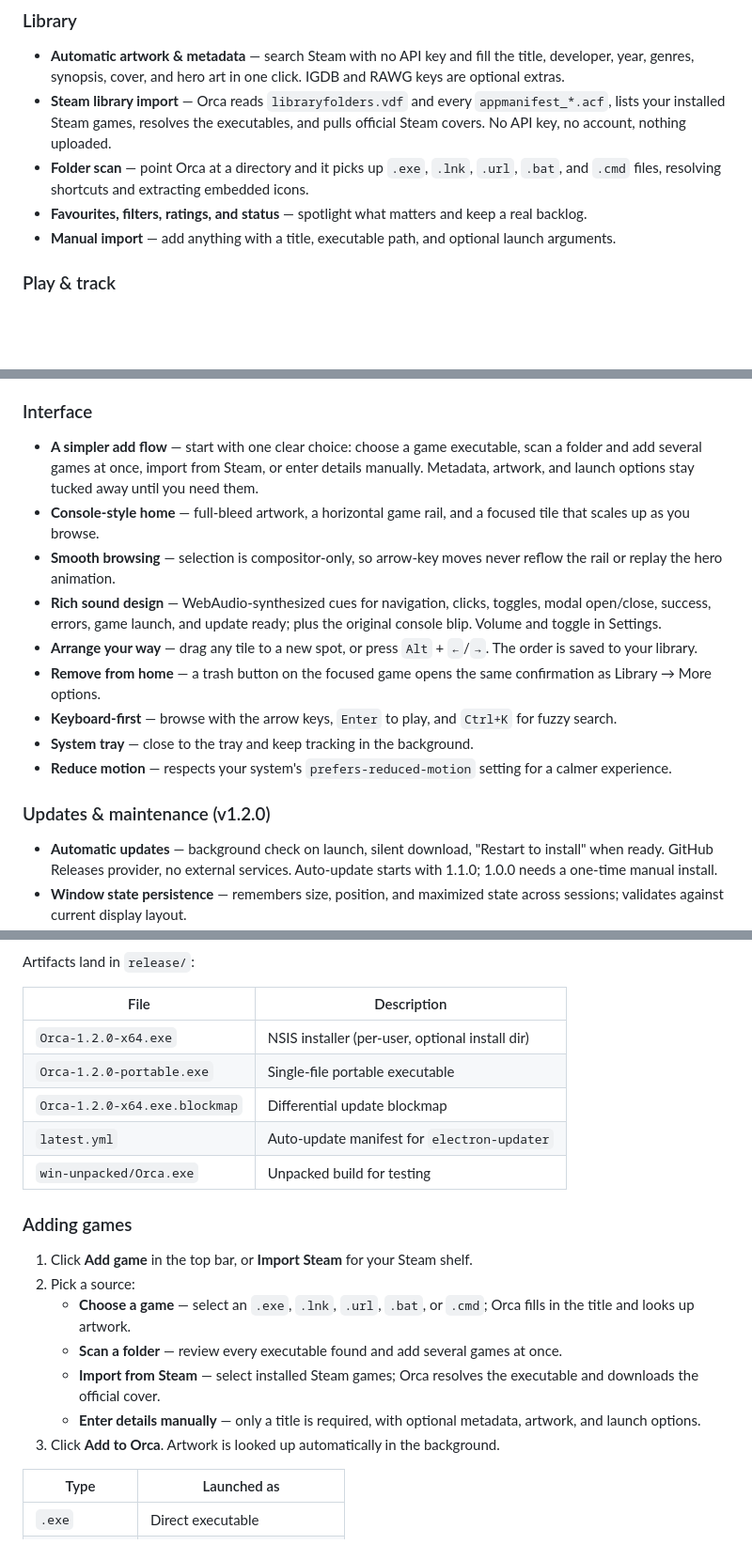
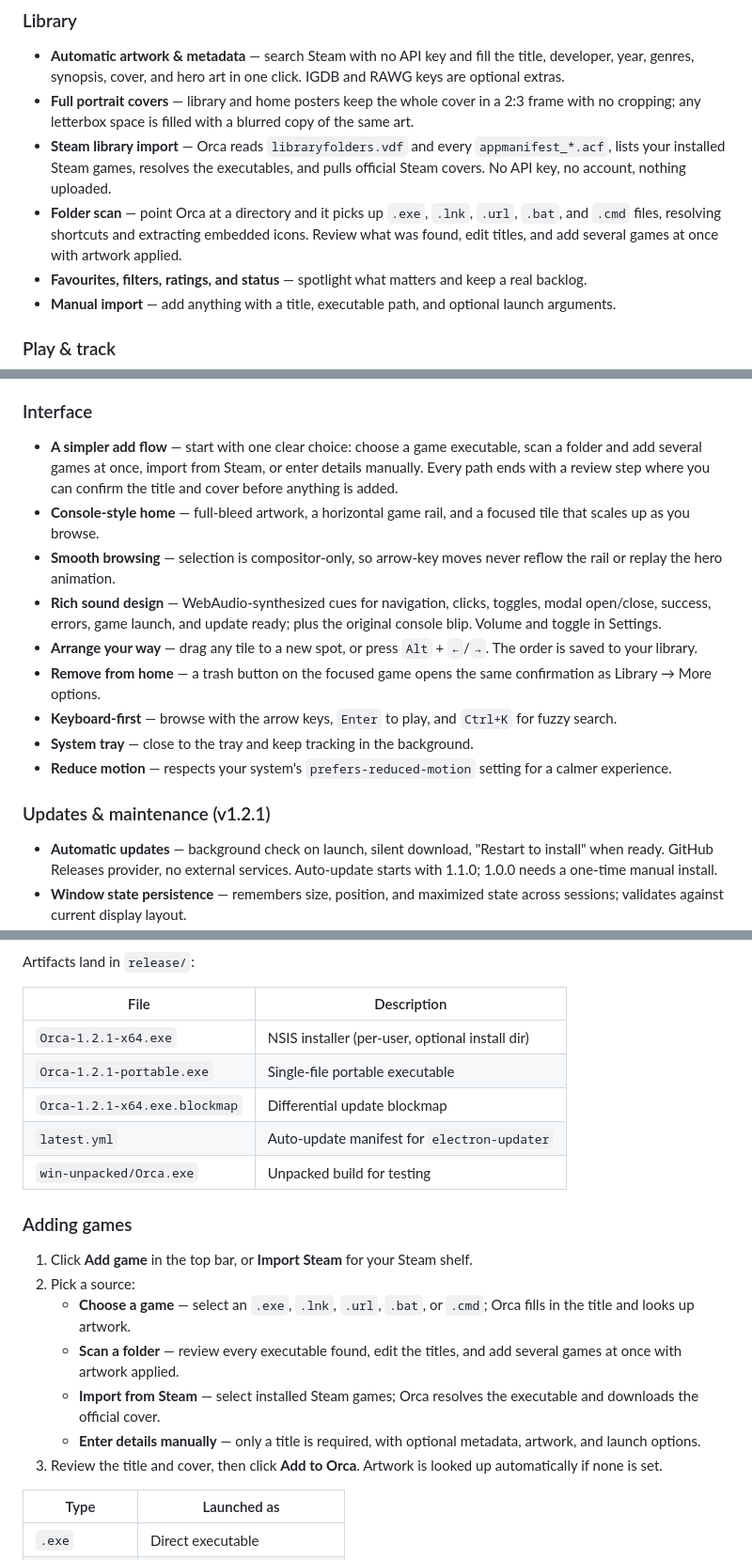
Before and after one commit to Ragul-018/Orca, a Markdown page: README.md, 3 parts joined by grey strips. Shown at 94% size. GitHub-like rendering; blank space fills up the shorter version.

```diff
--- a/README.md
+++ b/README.md
@@ -69,8 +69,9 @@ Console-inspired. No account. No telemetry.
 ### Library
 
 - **Automatic artwork & metadata** — search Steam with no API key and fill the title, developer, year, genres, synopsis, cover, and hero art in one click. IGDB and RAWG keys are optional extras.
+- **Full portrait covers** — library and home posters keep the whole cover in a 2:3 frame with no cropping; any letterbox space is filled with a blurred copy of the same art.
 - **Steam library import** — Orca reads `libraryfolders.vdf` and every `appmanifest_*.acf`, lists your installed Steam games, resolves the executables, and pulls official Steam covers. No API key, no account, nothing uploaded.
-- **Folder scan** — point Orca at a directory and it picks up `.exe`, `.lnk`, `.url`, `.bat`, and `.cmd` files, resolving shortcuts and extracting embedded icons.
+- **Folder scan** — point Orca at a directory and it picks up `.exe`, `.lnk`, `.url`, `.bat`, and `.cmd` files, resolving shortcuts and extracting embedded icons. Review what was found, edit titles, and add several games at once with artwork applied.
 - **Favourites, filters, ratings, and status** — spotlight what matters and keep a real backlog.
 - **Manual import** — add anything with a title, executable path, and optional launch arguments.
 
@@ -89,7 +90,7 @@ Console-inspired. No account. No telemetry.
 
 ### Interface
 
-- **A simpler add flow** — start with one clear choice: choose a game executable, scan a folder and add several games at once, import from Steam, or enter details manually. Metadata, artwork, and launch options stay tucked away until you need them.
+- **A simpler add flow** — start with one clear choice: choose a game executable, scan a folder and add several games at once, import from Steam, or enter details manually. Every path ends with a review step where you can confirm the title and cover before anything is added.
 - **Console-style home** — full-bleed artwork, a horizontal game rail, and a focused tile that scales up as you browse.
 - **Smooth browsing** — selection is compositor-only, so arrow-key moves never reflow the rail or replay the hero animation.
 - **Rich sound design** — WebAudio-synthesized cues for navigation, clicks, toggles, modal open/close, success, errors, game launch, and update ready; plus the original console blip. Volume and toggle in Settings.
@@ -99,7 +100,7 @@ Console-inspired. No account. No telemetry.
 - **System tray** — close to the tray and keep tracking in the background.
 - **Reduce motion** — respects your system's `prefers-reduced-motion` setting for a calmer experience.
 
-### Updates & maintenance (v1.2.0)
+### Updates & maintenance (v1.2.1)
 
 - **Automatic updates** — background check on launch, silent download, "Restart to install" when ready. GitHub Releases provider, no external services. Auto-update starts with 1.1.0; 1.0.0 needs a one-time manual install.
 - **Window state persistence** — remembers size, position, and maximized state across sessions; validates against current display layout.
@@ -145,9 +146,9 @@ Artifacts land in `release/`:
 
 | File | Description |
 |------|-------------|
-| `Orca-1.2.0-x64.exe` | NSIS installer (per-user, optional install dir) |
-| `Orca-1.2.0-portable.exe` | Single-file portable executable |
-| `Orca-1.2.0-x64.exe.blockmap` | Differential update blockmap |
+| `Orca-1.2.1-x64.exe` | NSIS installer (per-user, optional install dir) |
+| `Orca-1.2.1-portable.exe` | Single-file portable executable |
+| `Orca-1.2.1-x64.exe.blockmap` | Differential update blockmap |
 | `latest.yml` | Auto-update manifest for `electron-updater` |
 | `win-unpacked/Orca.exe` | Unpacked build for testing |
 
@@ -156,10 +157,10 @@ Artifacts land in `release/`:
 1. Click **Add game** in the top bar, or **Import Steam** for your Steam shelf.
 2. Pick a source:
    - **Choose a game** — select an `.exe`, `.lnk`, `.url`, `.bat`, or `.cmd`; Orca fills in the title and looks up artwork.
-   - **Scan a folder** — review every executable found and add several games at once.
+   - **Scan a folder** — review every executable found, edit the titles, and add several games at once with artwork applied.
    - **Import from Steam** — select installed Steam games; Orca resolves the executable and downloads the official cover.
    - **Enter details manually** — only a title is required, with optional metadata, artwork, and launch options.
-3. Click **Add to Orca**. Artwork is looked up automatically in the background.
+3. Review the title and cover, then click **Add to Orca**. Artwork is looked up automatically if none is set.
 
 | Type | Launched as |
 |------|-------------|
```
Also changed, not shown: other parts of README.md (+4 -4 lines), docs/screenshots/game-detail.jpg, docs/screenshots/home.jpg, docs/screenshots/library.jpg, docs/screenshots/playtime.jpg, docs/screenshots/search.jpg, 6 other files.
